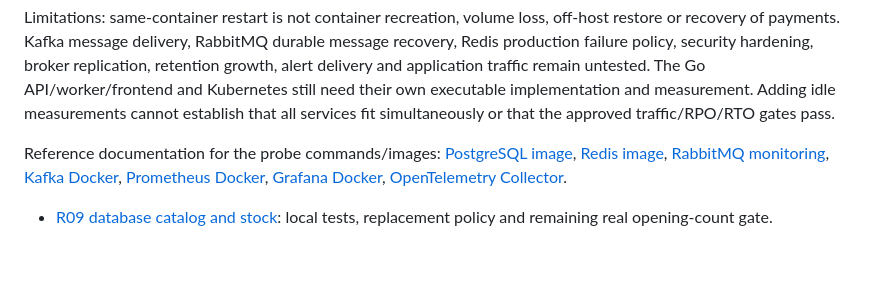
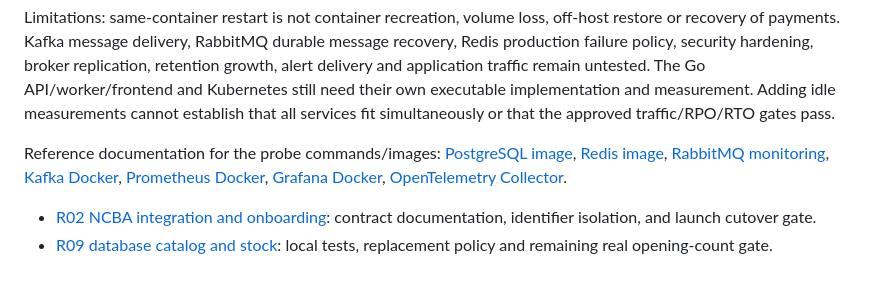
Before and after one commit to dev-bramwel/Bliss-Atelier-Perfumes, a Markdown page: docs/evidence/README.md, the part around the change. Drawn GitHub-style.

Commit message:
docs(payments): record R02 completion evidence and align launch cutover boundary (#8)

```diff
--- a/docs/evidence/README.md
+++ b/docs/evidence/README.md
@@ -26,4 +26,5 @@ Limitations: same-container restart is not container recreation, volume loss, of
 
 Reference documentation for the probe commands/images: [PostgreSQL image](https://hub.docker.com/_/postgres), [Redis image](https://hub.docker.com/_/redis), [RabbitMQ monitoring](https://www.rabbitmq.com/docs/monitoring), [Kafka Docker](https://kafka.apache.org/40/getting-started/docker/), [Prometheus Docker](https://prometheus.io/docs/prometheus/latest/installation/), [Grafana Docker](https://grafana.com/docs/grafana/latest/setup-grafana/installation/docker/), [OpenTelemetry Collector](https://opentelemetry.io/docs/collector/install/).
 
+- [R02 NCBA integration and onboarding](r02-ncba-onboarding.md): contract documentation, identifier isolation, and launch cutover gate.
 - [R09 database catalog and stock](r09-catalog-stock.md): local tests, replacement policy and remaining real opening-count gate.
```
Also changed, not shown: docs/evidence/r02-ncba-onboarding.md (added, +56 -0 lines), docs/ncba-payments.md (+2 -2 lines).
